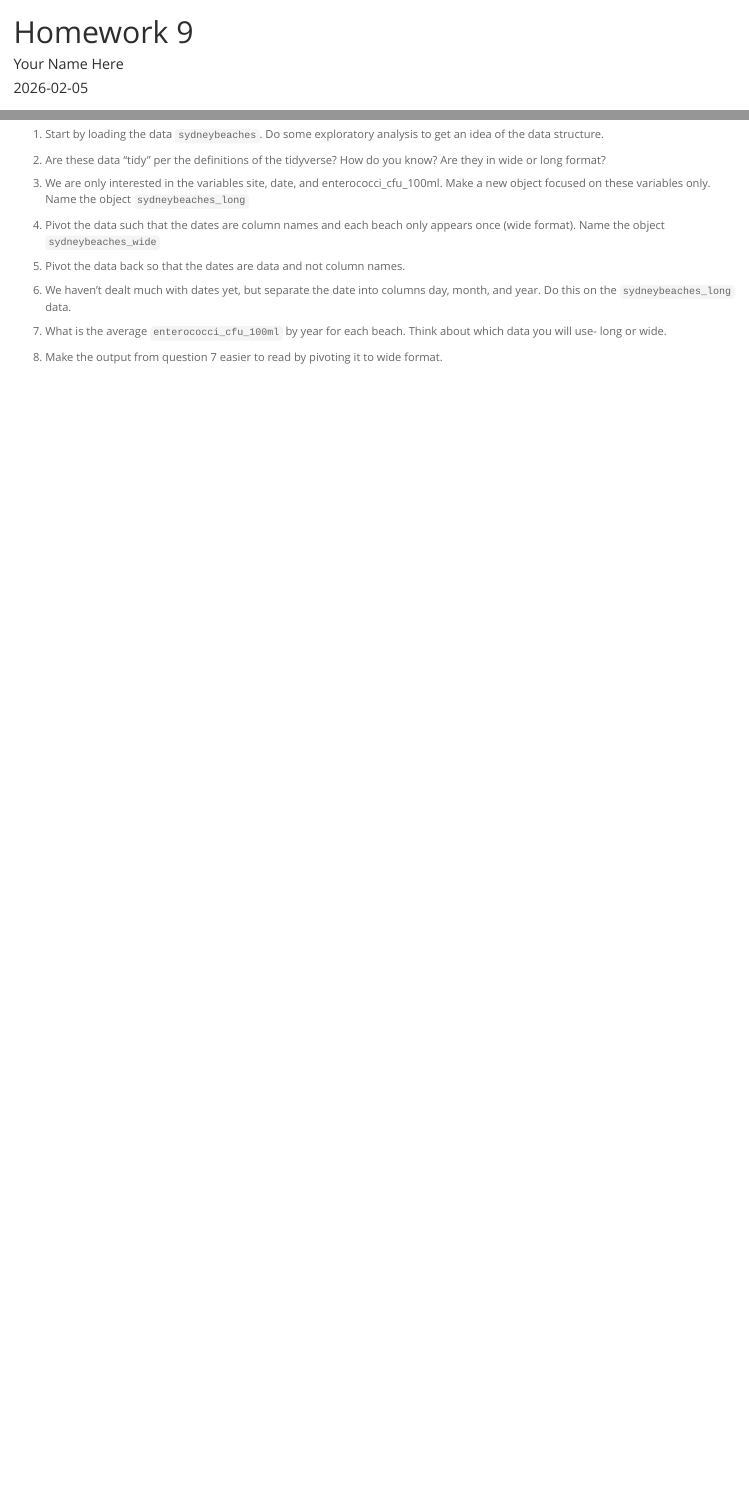
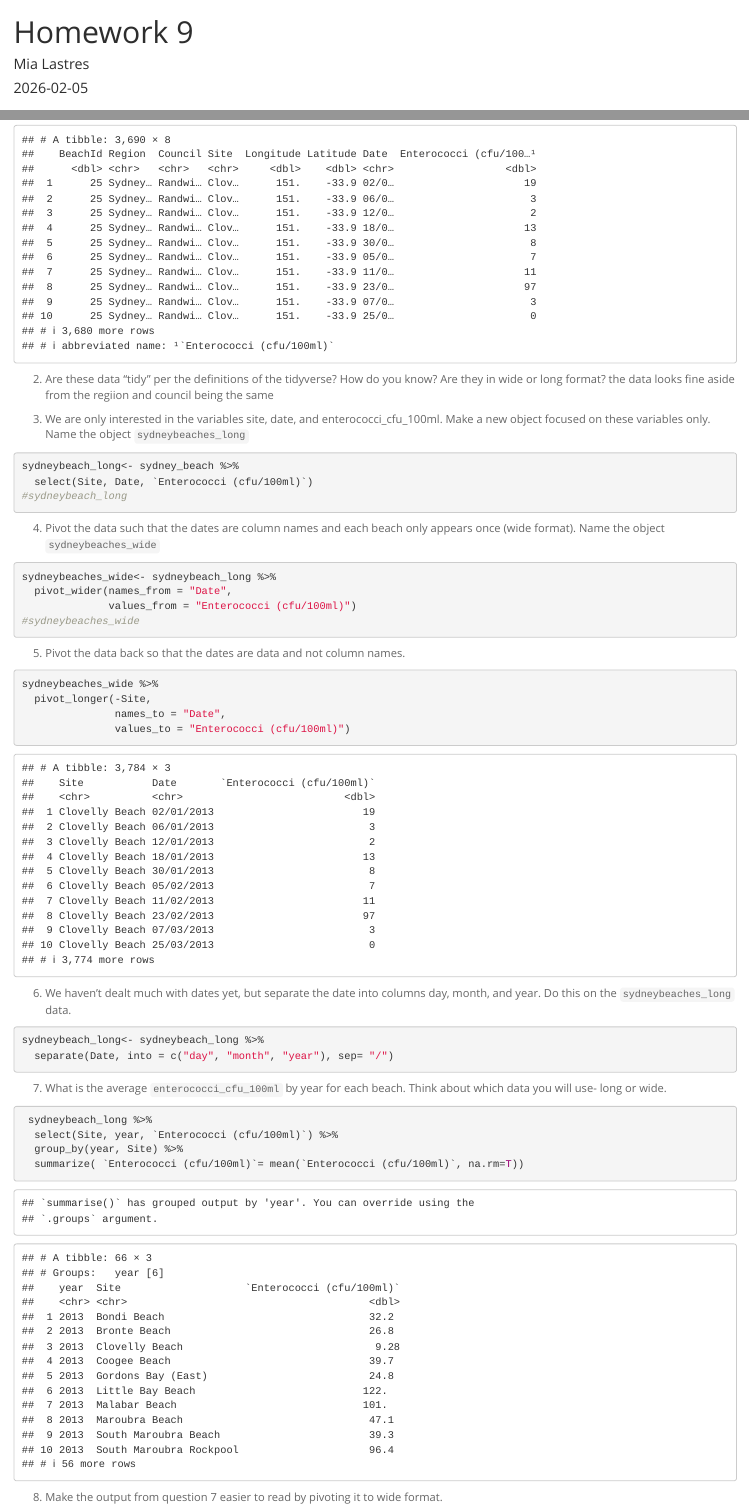
Before and after one commit to mlastres/BIS15L_W26_Mlastres, an R Markdown document (lab9/hw9.Rmd): the page in a window 1100 px wide, from its top, and a second part further down, joined at a grey line. Rendered offline with R 4.5, knitr and Pandoc, with nearby package versions; some code elsewhere in the file could not run offline.

Commit message:
hw 9 update

````diff
--- a/lab9/hw9.Rmd
+++ b/lab9/hw9.Rmd
@@ -1,6 +1,6 @@
 ---
 title: "Homework 9"
-author: "Your Name Here"
+author: "Mia Lastres"
 date: "`r Sys.Date()`"
 output:
   html_document:
@@ -29,34 +29,46 @@ This homework loosely follows the tutorial of [R Ladies Sydney](https://rladiess
 
 1. Start by loading the data `sydneybeaches`. Do some exploratory analysis to get an idea of the data structure.
 ```{r}
-
+sydney_beach<- read_csv("~/Desktop/BIS15L_W26_Mlastres/lab9/data/sydneybeaches.csv")
+sydney_beach
 ```
 
 2. Are these data "tidy" per the definitions of the tidyverse? How do you know? Are they in wide or long format?
-```{r}
-
-```
+the data looks fine aside from the regiion and council being the same
 
 3. We are only interested in the variables site, date, and enterococci_cfu_100ml. Make a new object focused on these variables only. Name the object `sydneybeaches_long`
 ```{r}
-
+sydneybeach_long<- sydney_beach %>%
+  select(Site, Date, `Enterococci (cfu/100ml)`)
+#sydneybeach_long
 ```
 
 4. Pivot the data such that the dates are column names and each beach only appears once (wide format). Name the object `sydneybeaches_wide`
 ```{r}
-
+sydneybeaches_wide<- sydneybeach_long %>%
+  pivot_wider(names_from = "Date",
+              values_from = "Enterococci (cfu/100ml)")
+#sydneybeaches_wide
 ```
 
 5. Pivot the data back so that the dates are data and not column names.
 ```{r}
-
+sydneybeaches_wide %>%
+  pivot_longer(-Site,
+               names_to = "Date",
+               values_to = "Enterococci (cfu/100ml)")
 ```
 
 6. We haven't dealt much with dates yet, but separate the date into columns day, month, and year. Do this on the `sydneybeaches_long` data.
 ```{r}
-
+sydneybeach_long<- sydneybeach_long %>%
+  separate(Date, into = c("day", "month", "year"), sep= "/")
 ```
 
 7. What is the average `enterococci_cfu_100ml` by year for each beach. Think about which data you will use- long or wide.
 ```{r}
 
+ sydneybeach_long %>%
+  select(Site, year, `Enterococci (cfu/100ml)`) %>%
+  group_by(year, Site) %>%
+  summarize( `Enterococci (cfu/100ml)`= mean(`Enterococci (cfu/100ml)`, na.rm=T))
````
Also changed, not shown: lab9/hw9.Rmd (9 more changed lines), 1 other file.
